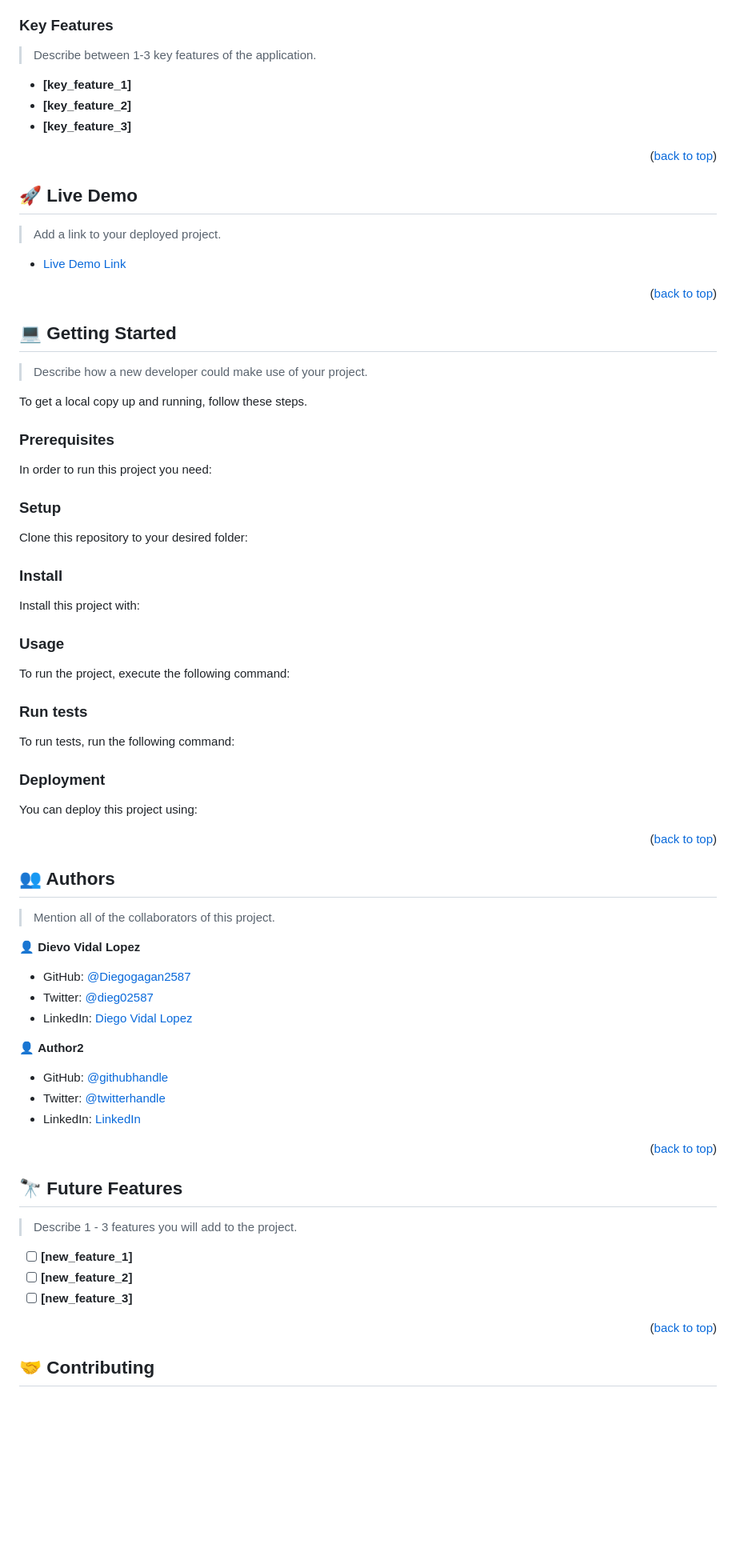
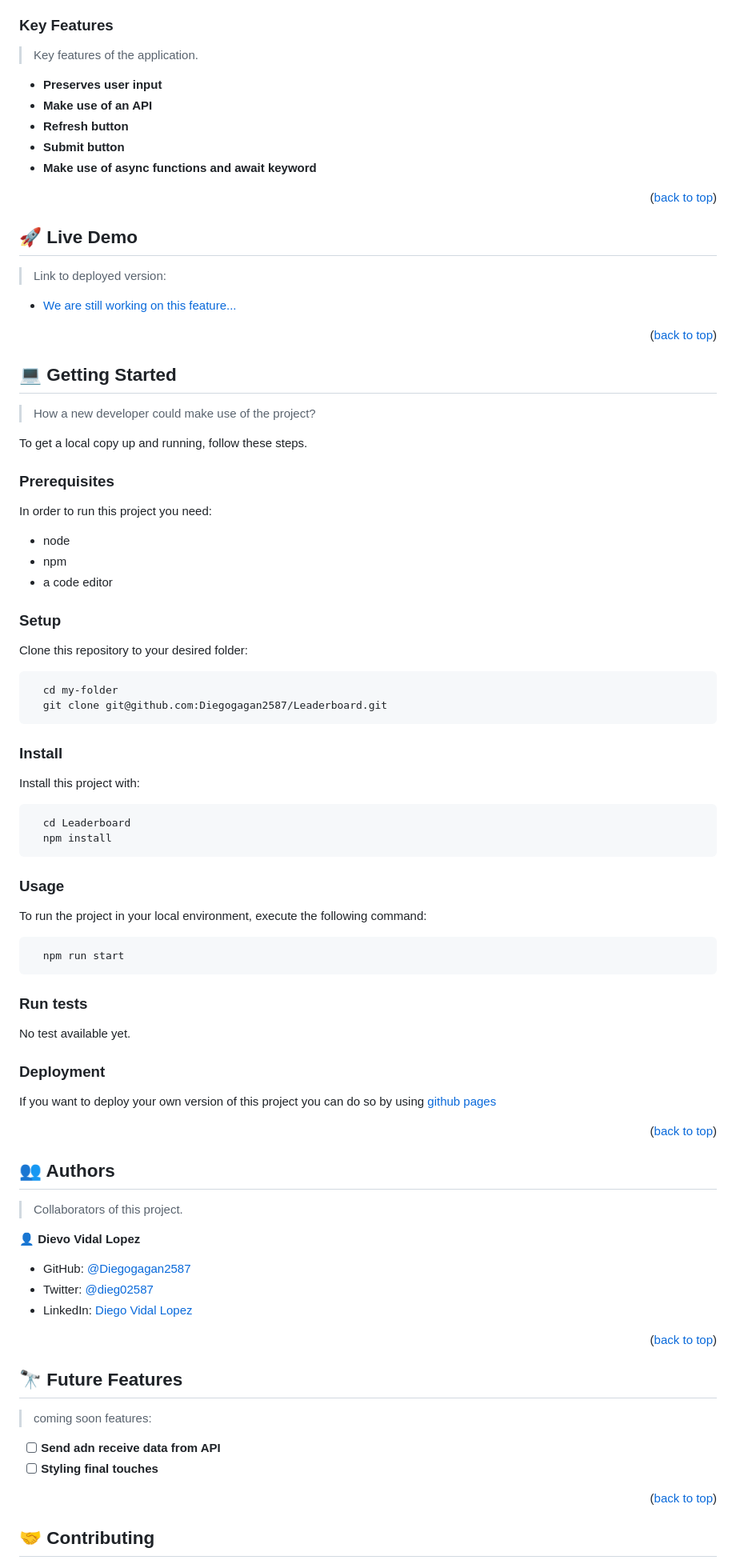
Before and after one commit to Diegogagan2587/Leaderboard, a Markdown page: README.md, the part around the change printed below. Shown: that part at 80% size. Drawn GitHub-style; blank space fills up the shorter version.

Commit message:
Add project information into the README.md file

````diff
--- a/README.md
+++ b/README.md
@@ -102,11 +67,13 @@ For more information on the importance of a professional README for your reposit
 
 ### Key Features <a name="key-features"></a>
 
-> Describe between 1-3 key features of the application.
+>  Key features of the application.
 
-- **[key_feature_1]**
-- **[key_feature_2]**
-- **[key_feature_3]**
+- **Preserves user input**
+- **Make use of an API**
+- **Refresh button**
+- **Submit button**
+- **Make use of async functions and await keyword**
 
 <p align="right">(<a href="#readme-top">back to top</a>)</p>
 
@@ -114,9 +81,9 @@ For more information on the importance of a professional README for your reposit
 
 ## 🚀 Live Demo <a name="live-demo"></a>
 
-> Add a link to your deployed project.
+> Link to deployed version:
 
-- [Live Demo Link](https://google.com)
+- [We are still working on this feature...](https://google.com)
 
 <p align="right">(<a href="#readme-top">back to top</a>)</p>
 
@@ -124,7 +91,7 @@ For more information on the importance of a professional README for your reposit
 
 ## 💻 Getting Started <a name="getting-started"></a>
 
-> Describe how a new developer could make use of your project.
+> How a new developer could make use of the project?
 
 To get a local copy up and running, follow these steps.
 
@@ -132,75 +99,45 @@ To get a local copy up and running, follow these steps.
 
 In order to run this project you need:
 
-<!--
-Example command:
-
-```sh
- gem install rails
-```
- -->
+- node
+- npm
+- a code editor
 
 ### Setup
 
 Clone this repository to your desired folder:
 
-<!--
-Example commands:
-
 ```sh
   cd my-folder
-  git clone git@github.com:myaccount/my-project.git
+  git clone git@github.com:Diegogagan2587/Leaderboard.git
 ```
---->
-
 ### Install
 
 Install this project with:
 
-<!--
-Example command:
+```sh
+  cd Leaderboard
+  npm install
+```
 
-```sh
-  cd my-project
-  gem install
-```
---->
 
 ### Usage
 
-To run the project, execute the following command:
-
-<!--
-Example command:
+To run the project in your local environment, execute the following command:
 
 ```sh
-  rails server
+  npm run start
 ```
---->
+
 
 ### Run tests
 
-To run tests, run the following command:
-
-<!--
-Example command:
-
-```sh
-  bin/rails test test/models/article_test.rb
-```
---->
+No test available yet.
 
 ### Deployment
 
-You can deploy this project using:
-
-<!--
-Example:
-
-```sh
-
-```
- -->
+If you want to deploy your own version of this project you can do so by
+using [github pages](https://pages.github.com/)
 
 <p align="right">(<a href="#readme-top">back to top</a>)</p>
 
@@ -208,7 +145,7 @@ Example:
 
 ## 👥 Authors <a name="authors"></a>
 
-> Mention all of the collaborators of this project.
+> Collaborators of this project.
 
 👤 **Dievo Vidal Lopez**
 
@@ -216,23 +153,16 @@ Example:
 - Twitter: [@dieg02587](https://twitter.com/dieg02587)
 - LinkedIn: [Diego Vidal Lopez](https://www.linkedin.com/in/diego-vidal2587/?locale=en_US)
 
-👤 **Author2**
-
-- GitHub: [@githubhandle](https://github.com/githubhandle)
-- Twitter: [@twitterhandle](https://twitter.com/twitterhandle)
-- LinkedIn: [LinkedIn](https://linkedin.com/in/linkedinhandle)
-
 <p align="right">(<a href="#readme-top">back to top</a>)</p>
 
 <!-- FUTURE FEATURES -->
 
 ## 🔭 Future Features <a name="future-features"></a>
 
-> Describe 1 - 3 features you will add to the project.
+> coming soon features:
 
-- [ ] **[new_feature_1]**
-- [ ] **[new_feature_2]**
-- [ ] **[new_feature_3]**
+- [ ] **Send adn receive data from API**
+- [ ] **Styling final touches**
 
 <p align="right">(<a href="#readme-top">back to top</a>)</p>
 
````
Also changed, not shown: other parts of README.md (+15 -66 lines).
